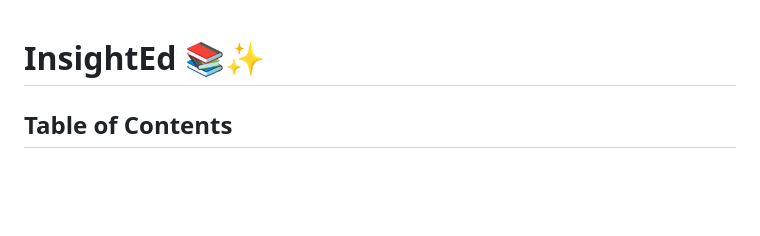
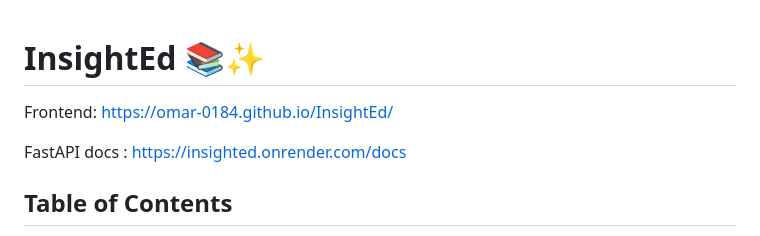
Before and after one commit to OMAR-0184/InsightEd, a Markdown page: README.md, the part around the change. Drawn GitHub-style; blank space fills up the shorter version.

```diff
--- a/README.md
+++ b/README.md
@@ -1,4 +1,10 @@
 # InsightEd 📚✨
+
+
+Frontend:  https://omar-0184.github.io/InsightEd/
+
+FastAPI docs :  https://insighted.onrender.com/docs
+
 
 
 ## Table of Contents
```
